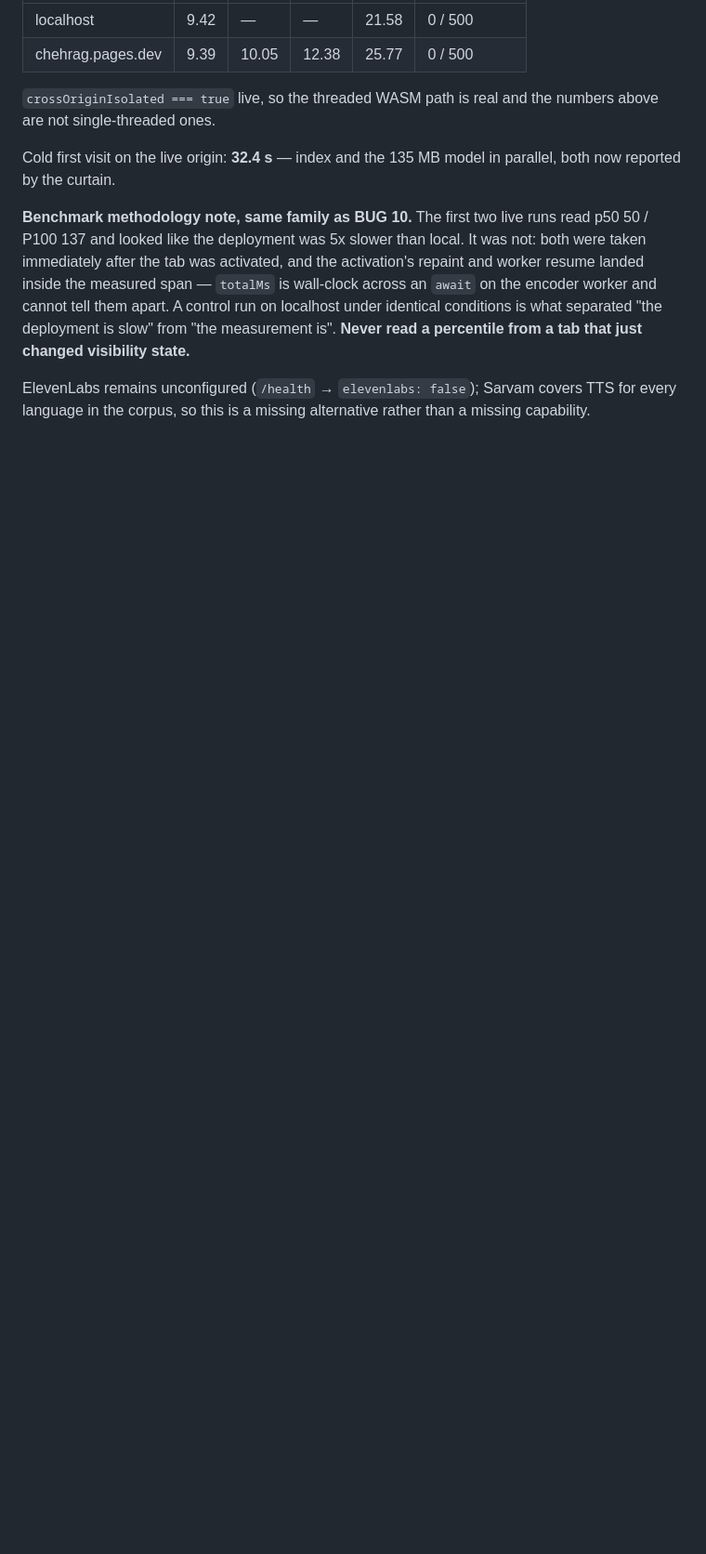
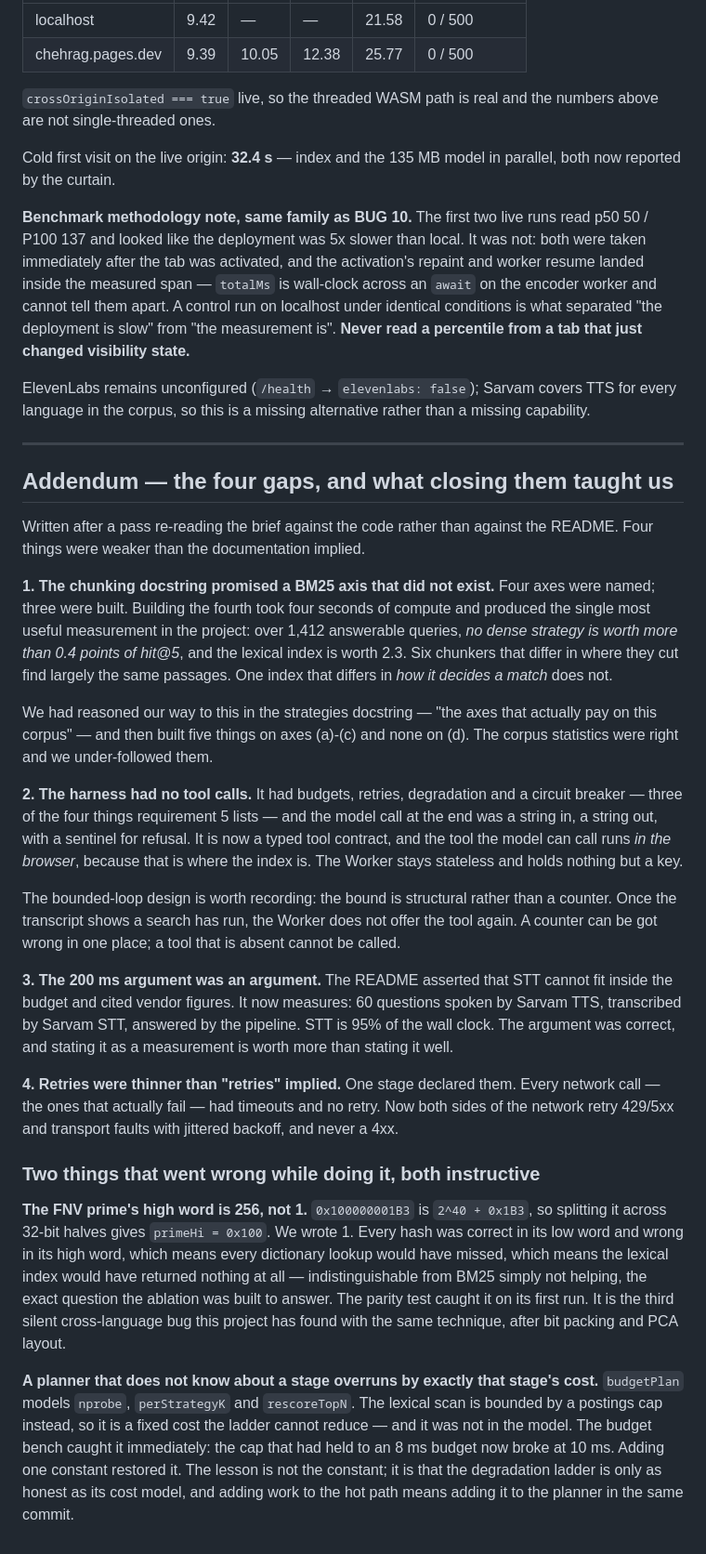
Before and after one commit to srinidhibhat45/chehrag, a Markdown page: CONTEXT.md, the part around one of its changes. Shown at 93% size. GitHub-like rendering; blank space fills up the shorter version.

Commit message:
Record the four gaps in the decision log, and what closing them taught us
CONTEXT.md is the record of why this is shaped the way it is, so the
addendum covers the two things that went wrong as well as the four that
got built: the FNV prime's high word is 256 and not 1, and a degradation
ladder is only as honest as its cost model.

Co-Authored-By: Claude Opus 5 <noreply@anthropic.com>

```diff
--- a/CONTEXT.md
+++ b/CONTEXT.md
@@ -646,3 +650,66 @@ percentile from a tab that just changed visibility state.**
 ElevenLabs remains unconfigured (`/health` → `elevenlabs: false`); Sarvam covers
 TTS for every language in the corpus, so this is a missing alternative rather
 than a missing capability.
+
+
+---
+
+## Addendum — the four gaps, and what closing them taught us
+
+Written after a pass re-reading the brief against the code rather than against
+the README. Four things were weaker than the documentation implied.
+
+**1. The chunking docstring promised a BM25 axis that did not exist.** Four axes
+were named; three were built. Building the fourth took four seconds of compute
+and produced the single most useful measurement in the project: over 1,412
+answerable queries, *no dense strategy is worth more than 0.4 points of hit@5*,
+and the lexical index is worth 2.3. Six chunkers that differ in where they cut
+find largely the same passages. One index that differs in *how it decides a
+match* does not.
+
+We had reasoned our way to this in the strategies docstring — "the axes that
+actually pay on this corpus" — and then built five things on axes (a)-(c) and
+none on (d). The corpus statistics were right and we under-followed them.
+
+**2. The harness had no tool calls.** It had budgets, retries, degradation and a
+circuit breaker — three of the four things requirement 5 lists — and the model
+call at the end was a string in, a string out, with a sentinel for refusal. It
+is now a typed tool contract, and the tool the model can call runs *in the
+browser*, because that is where the index is. The Worker stays stateless and
+holds nothing but a key.
+
+The bounded-loop design is worth recording: the bound is structural rather than
+a counter. Once the transcript shows a search has run, the Worker does not
+offer the tool again. A counter can be got wrong in one place; a tool that is
+absent cannot be called.
+
+**3. The 200 ms argument was an argument.** The README asserted that STT cannot
+fit inside the budget and cited vendor figures. It now measures: 60 questions
+spoken by Sarvam TTS, transcribed by Sarvam STT, answered by the pipeline. STT
+is 95% of the wall clock. The argument was correct, and stating it as a
+measurement is worth more than stating it well.
+
+**4. Retries were thinner than "retries" implied.** One stage declared them.
+Every network call — the ones that actually fail — had timeouts and no retry.
+Now both sides of the network retry 429/5xx and transport faults with jittered
+backoff, and never a 4xx.
+
+### Two things that went wrong while doing it, both instructive
+
+**The FNV prime's high word is 256, not 1.** `0x100000001B3` is `2^40 + 0x1B3`,
+so splitting it across 32-bit halves gives `primeHi = 0x100`. We wrote 1. Every
+hash was correct in its low word and wrong in its high word, which means every
+dictionary lookup would have missed, which means the lexical index would have
+returned nothing at all — indistinguishable from BM25 simply not helping, the
+exact question the ablation was built to answer. The parity test caught it on
+its first run. It is the third silent cross-language bug this project has found
+with the same technique, after bit packing and PCA layout.
+
+**A planner that does not know about a stage overruns by exactly that stage's
+cost.** `budgetPlan` models `nprobe`, `perStrategyK` and `rescoreTopN`. The
+lexical scan is bounded by a postings cap instead, so it is a fixed cost the
+ladder cannot reduce — and it was not in the model. The budget bench caught it
+immediately: the cap that had held to an 8 ms budget now broke at 10 ms. Adding
+one constant restored it. The lesson is not the constant; it is that the
+degradation ladder is only as honest as its cost model, and adding work to the
+hot path means adding it to the planner in the same commit.
```
Also changed, not shown: other parts of CONTEXT.md (+6 -2 lines).
